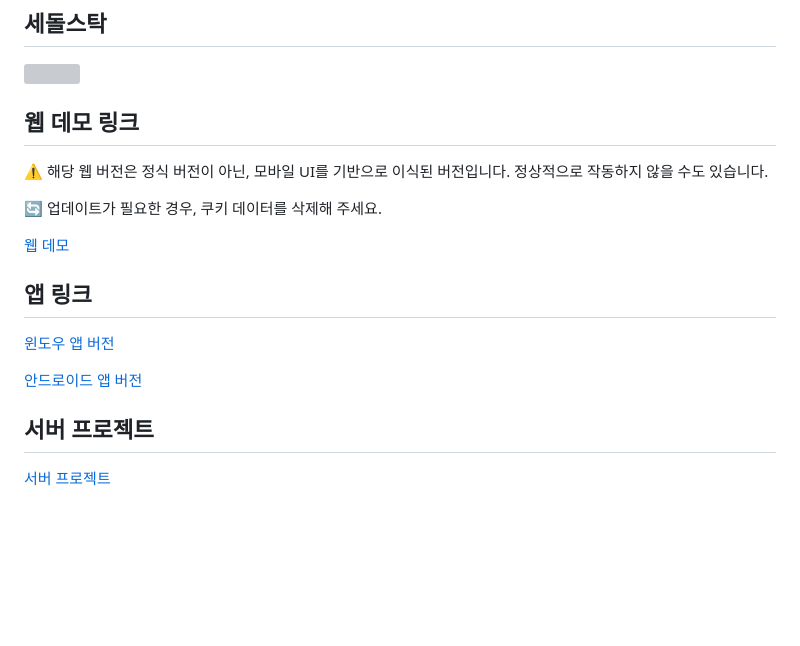
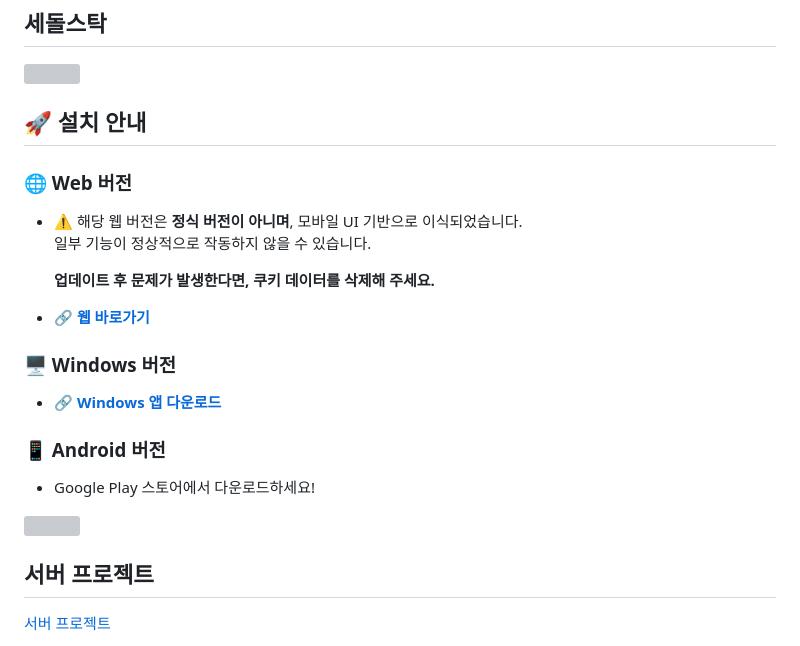
Before and after one commit to SseongWoo/SedolStock, a Markdown page: README.md, the part around the change. Rendered like a GitHub page; blank space fills up the shorter version; grey boxes are pictures that could not be loaded.

```diff
--- a/README.md
+++ b/README.md
@@ -2,17 +2,24 @@
 ## 세돌스탁
 <img src = "https://github.com/user-attachments/assets/8a8fbb0f-8ebd-432c-bf9b-44a294c380e4" width="350" height="350">
 
-## 웹 데모 링크
-⚠️ 해당 웹 버전은 정식 버전이 아닌, 모바일 UI를 기반으로 이식된 버전입니다. 정상적으로 작동하지 않을 수도 있습니다.
+## 🚀 설치 안내
 
-🔄 업데이트가 필요한 경우, 쿠키 데이터를 삭제해 주세요.
+### 🌐 Web 버전
+- ⚠️ 해당 웹 버전은 **정식 버전이 아니며**, 모바일 UI 기반으로 이식되었습니다.
+  일부 기능이 정상적으로 작동하지 않을 수 있습니다.
 
-[웹 데모](https://sedolstock.com/)
+  **업데이트 후 문제가 발생한다면, 쿠키 데이터를 삭제해 주세요.**
 
-## 앱 링크
-[윈도우 앱 버전](https://github.com/SseongWoo/SedolStock/releases)
+- 🔗 **[웹 바로가기](https://sedolstock.com/)**
 
-[안드로이드 앱 버전]()
+### 🖥️ Windows 버전
+- 🔗 **[Windows 앱 다운로드](https://github.com/SseongWoo/SedolStock/releases)**
+
+### 📱 Android 버전
+- Google Play 스토어에서 다운로드하세요!
+<a href="https://play.google.com/store/apps/details?id=YOUR_PACKAGE_NAME" target="_blank">
+  <img src="https://github.com/user-attachments/assets/cef364ec-5f9f-4756-a6c3-49d65bee3ad6" width="30%">
+</a>
 
 ## 서버 프로젝트
 [서버 프로젝트](https://github.com/SseongWoo/SedolStock_Server)
```
